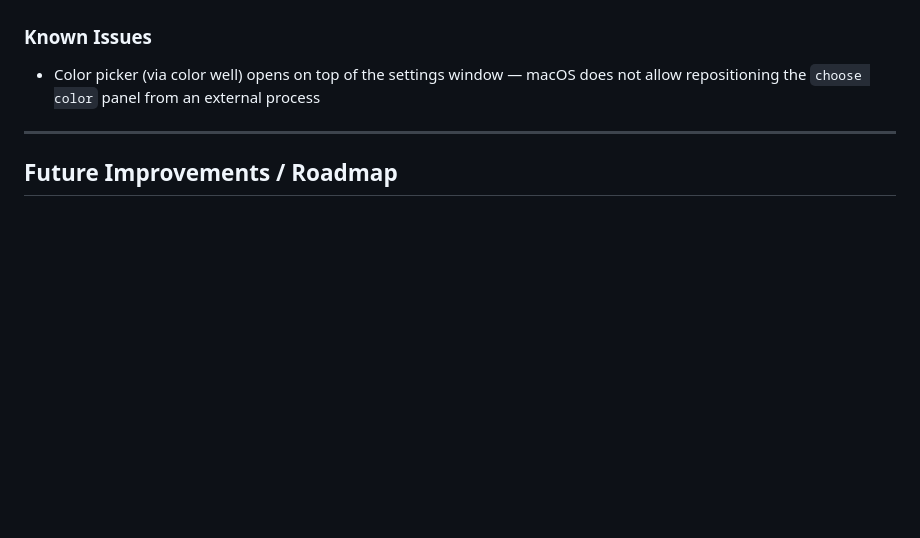
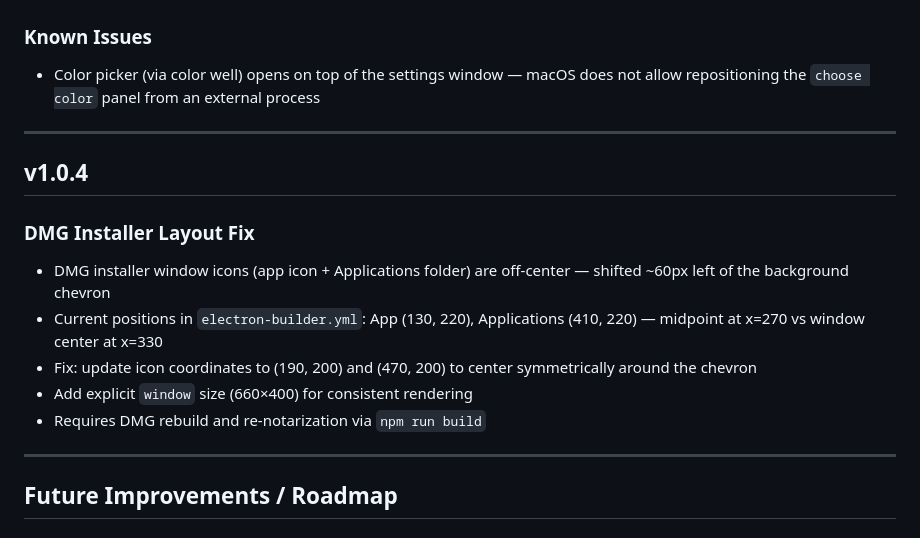
Before and after one commit to mickeykorea/keypress, a Markdown page: updates.md, the part around the change. GitHub-like rendering; blank space fills up the shorter version.

```diff
--- a/updates.md
+++ b/updates.md
@@ -107,6 +107,18 @@
 
 ---
 
+## v1.0.4
+
+### DMG Installer Layout Fix
+
+- DMG installer window icons (app icon + Applications folder) are off-center — shifted ~60px left of the background chevron
+- Current positions in `electron-builder.yml`: App (130, 220), Applications (410, 220) — midpoint at x=270 vs window center at x=330
+- Fix: update icon coordinates to (190, 200) and (470, 200) to center symmetrically around the chevron
+- Add explicit `window` size (660×400) for consistent rendering
+- Requires DMG rebuild and re-notarization via `npm run build`
+
+---
+
 ## Future Improvements / Roadmap
 
 ### Overlay Architecture
```
